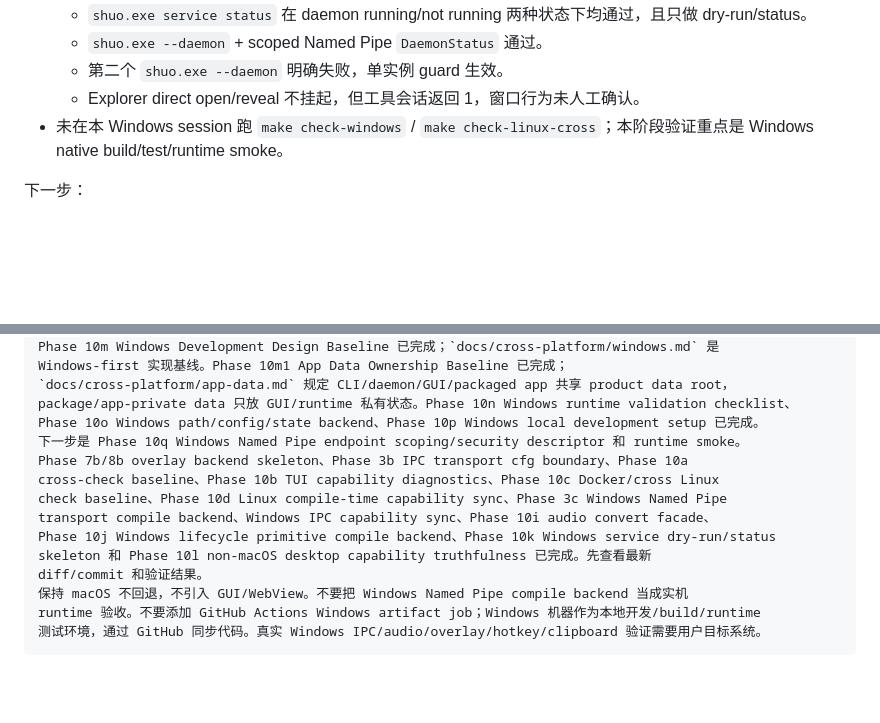
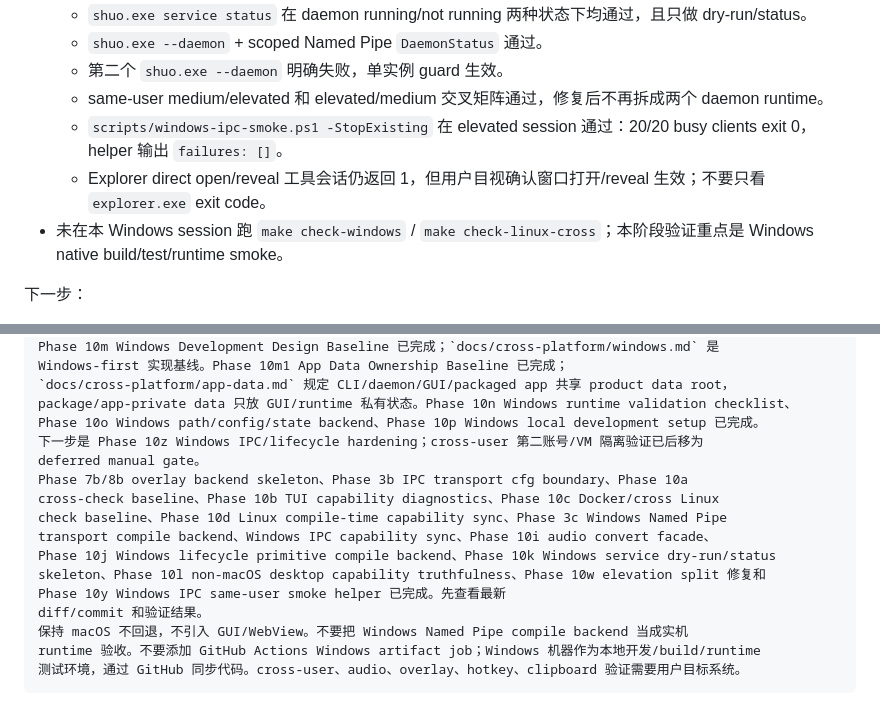
Before and after one commit to hza2002/shuohua, a Markdown page: docs/cross-platform/handoff.md, 2 parts joined by grey strips. GitHub-like rendering; blank space fills up the shorter version.

Commit message:
docs: refresh windows handoff next steps

````diff
--- a/docs/cross-platform/handoff.md
+++ b/docs/cross-platform/handoff.md
@@ -1383,7 +1383,11 @@ permission probe 或 active app runtime。
   - `shuo.exe service status` 在 daemon running/not running 两种状态下均通过，且只做 dry-run/status。
   - `shuo.exe --daemon` + scoped Named Pipe `DaemonStatus` 通过。
   - 第二个 `shuo.exe --daemon` 明确失败，单实例 guard 生效。
-  - Explorer direct open/reveal 不挂起，但工具会话返回 1，窗口行为未人工确认。
+  - same-user medium/elevated 和 elevated/medium 交叉矩阵通过，修复后不再拆成两个 daemon runtime。
+  - `scripts/windows-ipc-smoke.ps1 -StopExisting` 在 elevated session 通过：20/20 busy clients exit 0，
+    helper 输出 `failures: []`。
+  - Explorer direct open/reveal 工具会话仍返回 1，但用户目视确认窗口打开/reveal 生效；不要只看
+    `explorer.exe` exit code。
 - 未在本 Windows session 跑 `make check-windows` / `make check-linux-cross`；本阶段验证重点是
   Windows native build/test/runtime smoke。
 
@@ -1410,15 +1414,17 @@ Windows-first 实现基线。Phase 10m1 App Data Ownership Baseline 已完成；
 `docs/cross-platform/app-data.md` 规定 CLI/daemon/GUI/packaged app 共享 product data root，
 package/app-private data 只放 GUI/runtime 私有状态。Phase 10n Windows runtime validation checklist、
 Phase 10o Windows path/config/state backend、Phase 10p Windows local development setup 已完成。
-下一步是 Phase 10q Windows Named Pipe endpoint scoping/security descriptor 和 runtime smoke。
+下一步是 Phase 10z Windows IPC/lifecycle hardening；cross-user 第二账号/VM 隔离验证已后移为
+deferred manual gate。
 Phase 7b/8b overlay backend skeleton、Phase 3b IPC transport cfg boundary、Phase 10a
 cross-check baseline、Phase 10b TUI capability diagnostics、Phase 10c Docker/cross Linux
 check baseline、Phase 10d Linux compile-time capability sync、Phase 3c Windows Named Pipe
 transport compile backend、Windows IPC capability sync、Phase 10i audio convert facade、
 Phase 10j Windows lifecycle primitive compile backend、Phase 10k Windows service dry-run/status
-skeleton 和 Phase 10l non-macOS desktop capability truthfulness 已完成。先查看最新
+skeleton、Phase 10l non-macOS desktop capability truthfulness、Phase 10w elevation split 修复和
+Phase 10y Windows IPC same-user smoke helper 已完成。先查看最新
 diff/commit 和验证结果。
 保持 macOS 不回退，不引入 GUI/WebView。不要把 Windows Named Pipe compile backend 当成实机
 runtime 验收。不要添加 GitHub Actions Windows artifact job；Windows 机器作为本地开发/build/runtime
-测试环境，通过 GitHub 同步代码。真实 Windows IPC/audio/overlay/hotkey/clipboard 验证需要用户目标系统。
+测试环境，通过 GitHub 同步代码。cross-user、audio、overlay、hotkey、clipboard 验证需要用户目标系统。
 ```
````
